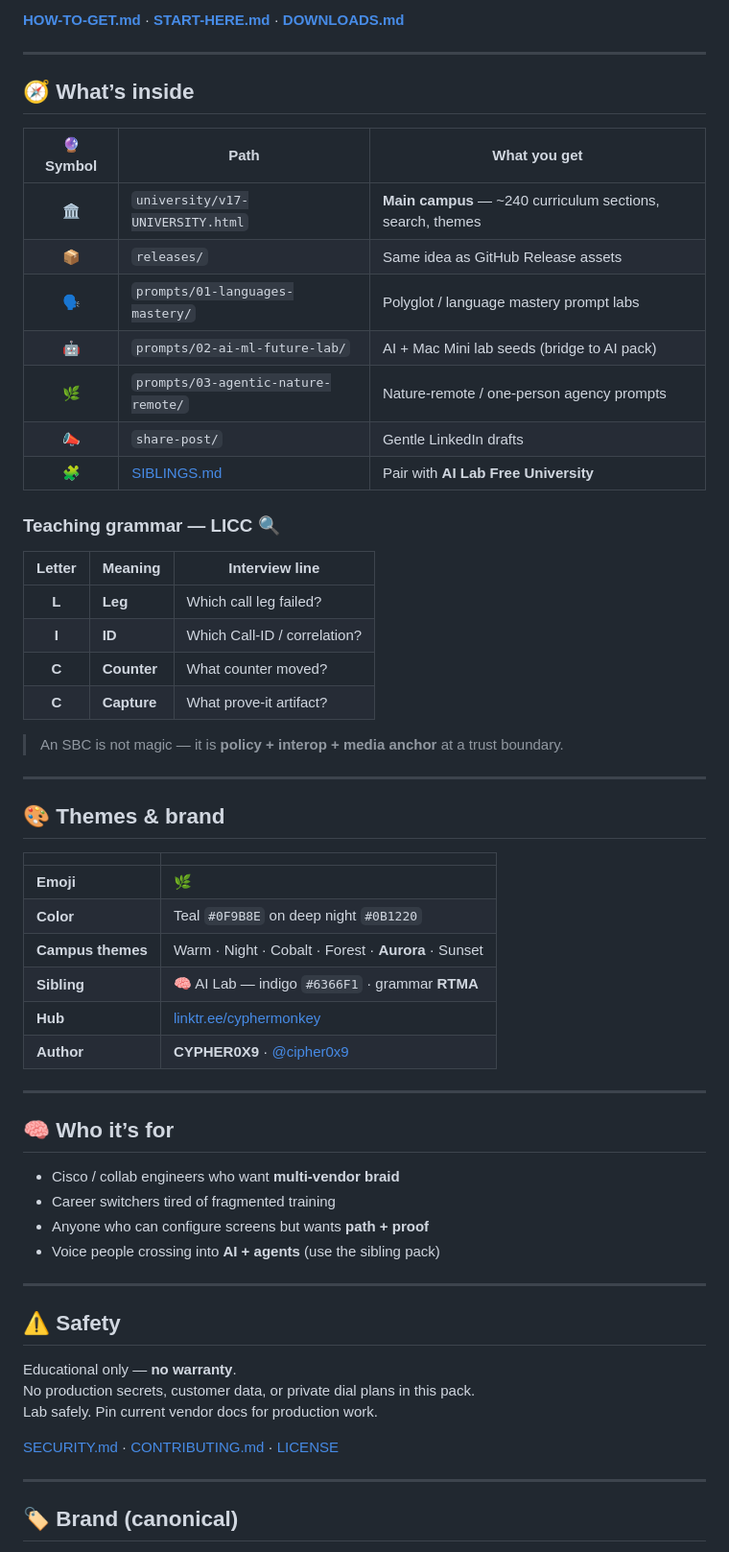
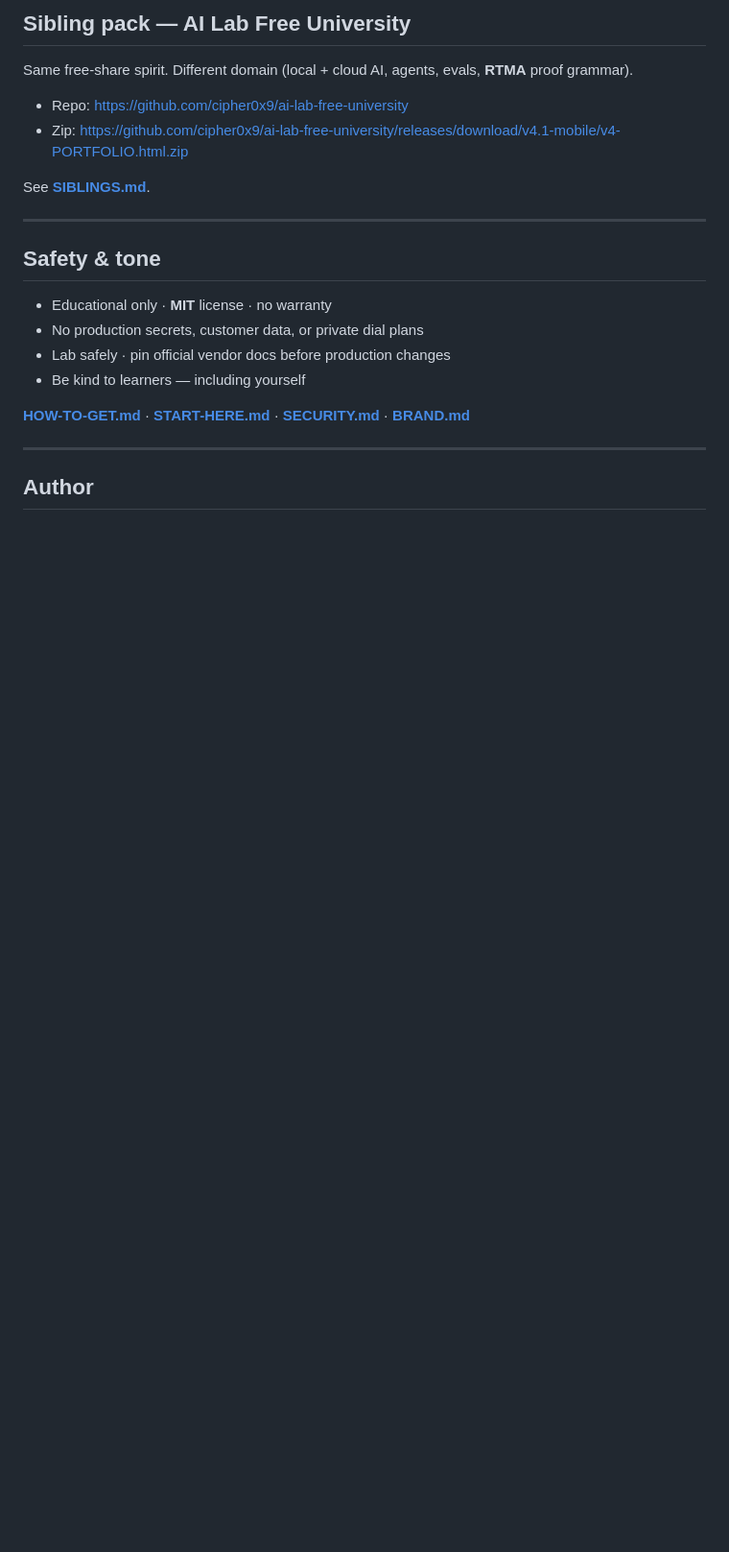
Before and after one commit to cipher0x9/uc-lab-free-university-mesmerizing, a Markdown page: README.md, the part around one of its changes. Shown at 96% size. Rendered like a GitHub page; blank space fills up the shorter version.

Commit message:
docs: humble public README + mobile open instructions

```diff
--- a/README.md
+++ b/README.md
@@ -69,64 +119,25 @@ open university/v17-UNIVERSITY.html
 
-**[HOW-TO-GET.md](./HOW-TO-GET.md)** · **[START-HERE.md](./START-HERE.md)** · **[DOWNLOADS.md](./DOWNLOADS.md)**
+## Sibling pack — AI Lab Free University
+
+Same free-share spirit. Different domain (local + cloud AI, agents, evals, **RTMA** proof grammar).
+
+- Repo: https://github.com/cipher0x9/ai-lab-free-university
+- Zip: https://github.com/cipher0x9/ai-lab-free-university/releases/download/v4.1-mobile/v4-PORTFOLIO.html.zip
+
+See **[SIBLINGS.md](./SIBLINGS.md)**.
 
 ---
 
-## 🧭 What’s inside
+## Safety & tone
 
-| 🔮 Symbol | Path | What you get |
-|:--:|------|--------------|
-| 🏛️ | `university/v17-UNIVERSITY.html` | **Main campus** — ~240 curriculum sections, search, themes |
-| 📦 | `releases/` | Same idea as GitHub Release assets |
-| 🗣️ | `prompts/01-languages-mastery/` | Polyglot / language mastery prompt labs |
-| 🤖 | `prompts/02-ai-ml-future-lab/` | AI + Mac Mini lab seeds (bridge to AI pack) |
-| 🌿 | `prompts/03-agentic-nature-remote/` | Nature-remote / one-person agency prompts |
-| 📣 | `share-post/` | Gentle LinkedIn drafts |
-| 🧩 | [SIBLINGS.md](./SIBLINGS.md) | Pair with **AI Lab Free University** |
+- Educational only · **MIT** license · no warranty
+- No production secrets, customer data, or private dial plans
+- Lab safely · pin official vendor docs before production changes
+- Be kind to learners — including yourself
 
-### Teaching grammar — **LICC** 🔍
-
-| Letter | Meaning | Interview line |
-|:--:|--|--|
-| **L** | **Leg** | Which call leg failed? |
-| **I** | **ID** | Which Call-ID / correlation? |
-| **C** | **Counter** | What counter moved? |
-| **C** | **Capture** | What prove-it artifact? |
-
-> An SBC is not magic — it is **policy + interop + media anchor** at a trust boundary.
+**[HOW-TO-GET.md](./HOW-TO-GET.md)** · **[START-HERE.md](./START-HERE.md)** · **[SECURITY.md](./SECURITY.md)** · **[BRAND.md](./BRAND.md)**
 
 ---
 
-## 🎨 Themes & brand
+## Author
 
-| | |
-|--|--|
-| **Emoji** | 🌿 |
-| **Color** | Teal `#0F9B8E` on deep night `#0B1220` |
-| **Campus themes** | Warm · Night · Cobalt · Forest · **Aurora** · Sunset |
-| **Sibling** | 🧠 AI Lab — indigo `#6366F1` · grammar **RTMA** |
-| **Hub** | [linktr.ee/cyphermonkey](https://linktr.ee/cyphermonkey) |
-| **Author** | **CYPHER0X9** · [@cipher0x9](https://github.com/cipher0x9) |
-
----
-
-## 🧠 Who it’s for
-
-- Cisco / collab engineers who want **multi-vendor braid**
-- Career switchers tired of fragmented training
-- Anyone who can configure screens but wants **path + proof**
-- Voice people crossing into **AI + agents** (use the sibling pack)
-
----
-
-## ⚠️ Safety
-
-Educational only — **no warranty**.
-No production secrets, customer data, or private dial plans in this pack.
-Lab safely. Pin current vendor docs for production work.
-
-[SECURITY.md](./SECURITY.md) · [CONTRIBUTING.md](./CONTRIBUTING.md) · [LICENSE](./LICENSE)
-
----
-
-## 🏷️ Brand (canonical)
-
```
Also changed, not shown: other parts of README.md (+78 -44 lines).
